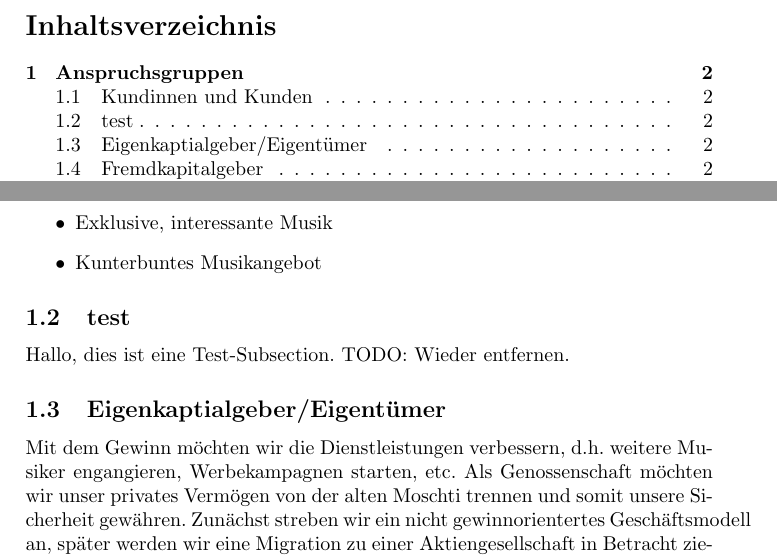
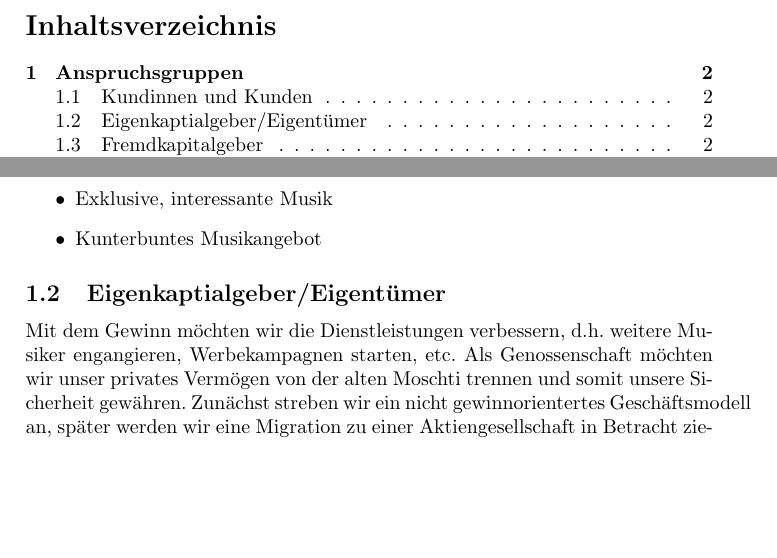
Before and after one commit to DamienFlury/Strategiepapier-Moschti, a LaTeX document (main.tex): two parts of pages 2 and 3 of 5, joined at a grey line, cut so that both start at the same text, the shorter picture padded with empty space. Compiled offline with pdfLaTeX.

Commit message:
test subsection entfernt und excel tabelle fertig

```diff
--- a/main.tex
+++ b/main.tex
@@ -23,8 +23,6 @@
   \item Exklusive, interessante Musik
   \item Kunterbuntes Musikangebot
 \end{itemize}
-\subsection{test}
-Hallo, dies ist eine Test-Subsection. TODO: Wieder entfernen.
 \subsection{Eigenkaptialgeber/Eigentümer}
 Mit dem Gewinn möchten wir die Dienstleistungen verbessern, d.h. weitere Musiker engangieren,
 Werbekampagnen starten, etc. Als Genossenschaft möchten wir unser privates Vermögen von der
```
Also changed, not shown: 1 other file.
